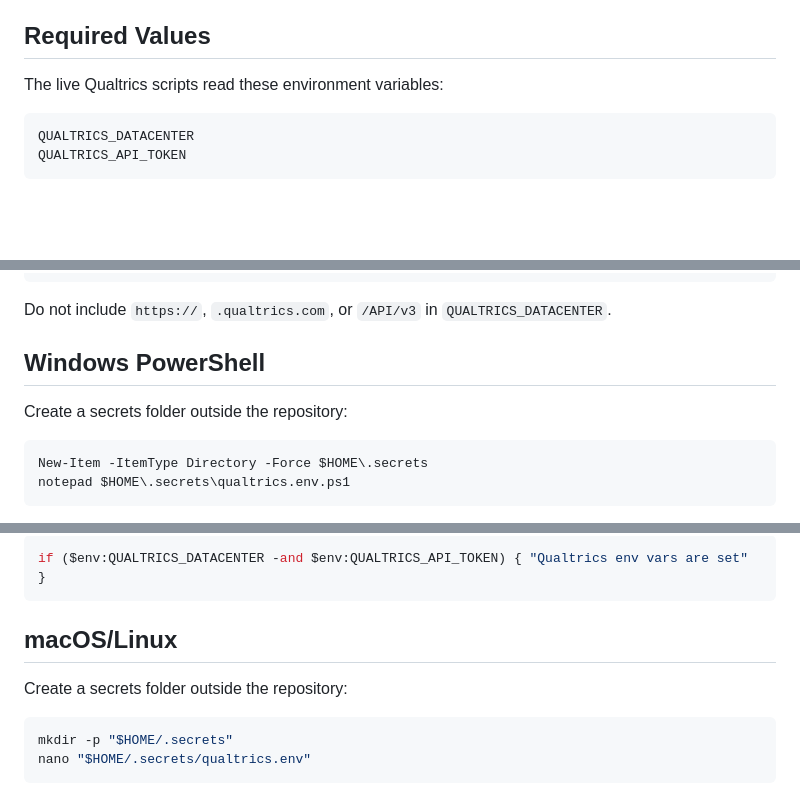
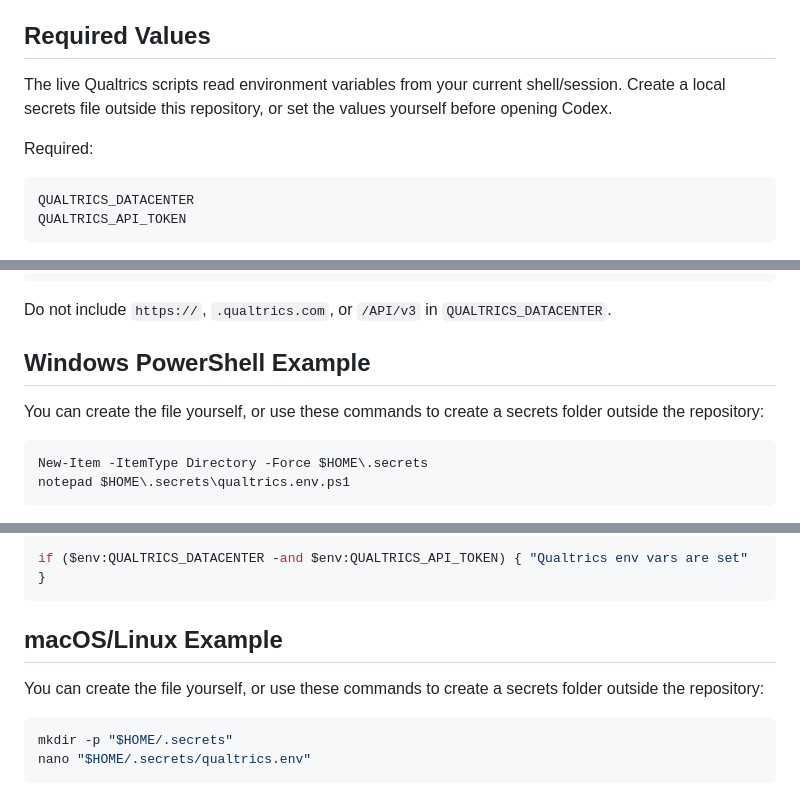
Before and after one commit to Ingar30/qualtrics-codex, a Markdown page: docs/local-qualtrics-secrets.md, 3 parts joined by grey strips. GitHub-like rendering; blank space fills up the shorter version.

````diff
--- a/docs/local-qualtrics-secrets.md
+++ b/docs/local-qualtrics-secrets.md
@@ -6,7 +6,9 @@ Never commit API tokens, `.env` files, `.secrets/` folders, raw response exports
 
 ## Required Values
 
-The live Qualtrics scripts read these environment variables:
+The live Qualtrics scripts read environment variables from your current shell/session. Create a local secrets file outside this repository, or set the values yourself before opening Codex.
+
+Required:
 
 ```text
 QUALTRICS_DATACENTER
@@ -51,9 +53,9 @@ QUALTRICS_DATACENTER=yourdatacenterid
 
 Do not include `https://`, `.qualtrics.com`, or `/API/v3` in `QUALTRICS_DATACENTER`.
 
-## Windows PowerShell
+## Windows PowerShell Example
 
-Create a secrets folder outside the repository:
+You can create the file yourself, or use these commands to create a secrets folder outside the repository:
 
 ```powershell
 New-Item -ItemType Directory -Force $HOME\.secrets
@@ -80,9 +82,9 @@ Check that the required variables are present without printing their values:
 if ($env:QUALTRICS_DATACENTER -and $env:QUALTRICS_API_TOKEN) { "Qualtrics env vars are set" }
 ```
 
-## macOS/Linux
+## macOS/Linux Example
 
-Create a secrets folder outside the repository:
+You can create the file yourself, or use these commands to create a secrets folder outside the repository:
 
 ```bash
 mkdir -p "$HOME/.secrets"
````
Also changed, not shown: README.md (+41 -6 lines).
